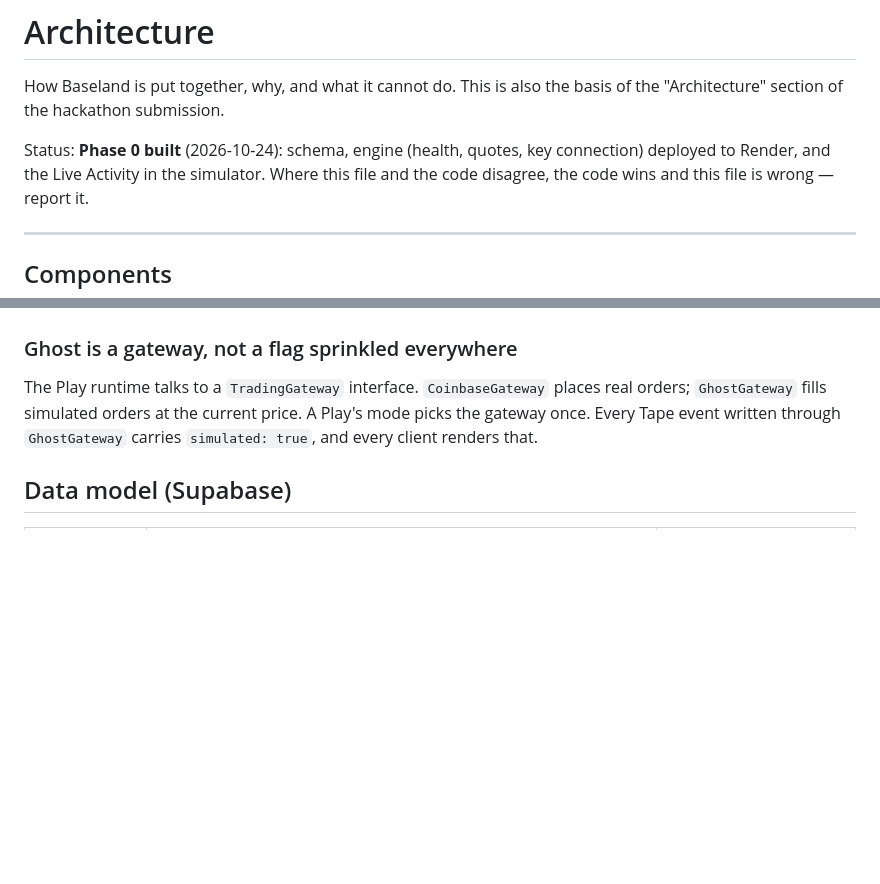
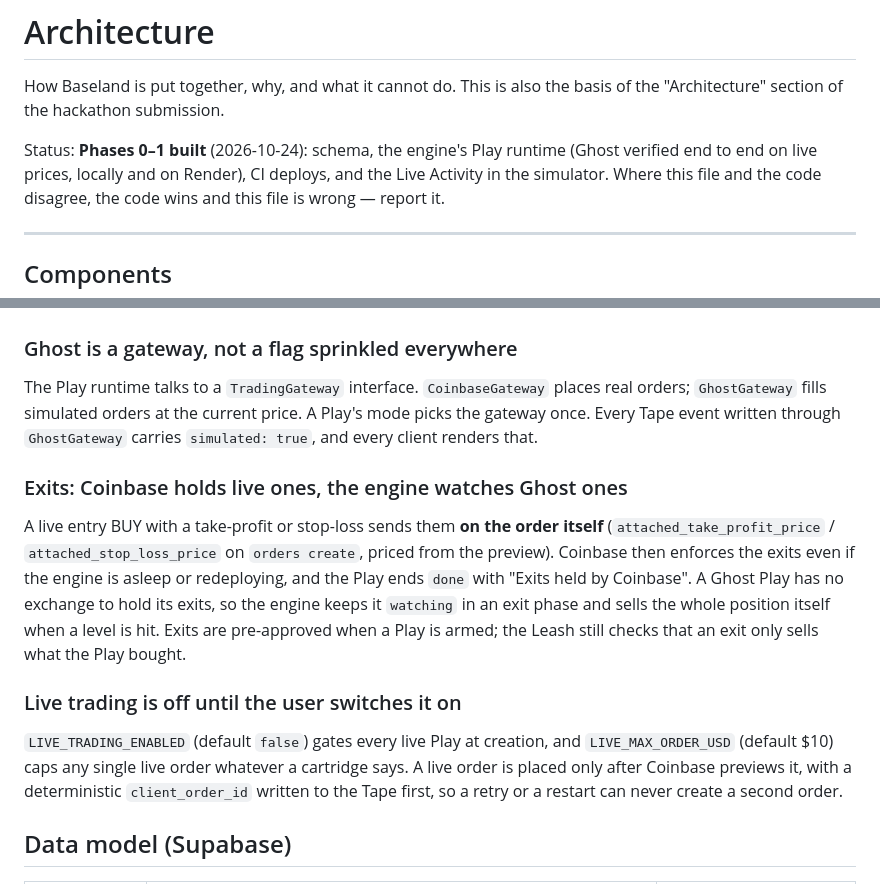
Before and after one commit to adylagad/baseland, a Markdown page: docs/ARCHITECTURE.md, 2 parts joined by grey strips. Rendered like a GitHub page; blank space fills up the shorter version.

Commit message:
Document how exits and the live-trading switch work
Live exits ride on the Coinbase order so the exchange enforces them; Ghost
exits are engine-watched. Live trading is gated by LIVE_TRADING_ENABLED and
capped by LIVE_MAX_ORDER_USD. Edited with the user's permission.

Co-Authored-By: Claude Opus 5.5 <noreply@anthropic.com>

```diff
--- a/docs/ARCHITECTURE.md
+++ b/docs/ARCHITECTURE.md
@@ -3,8 +3,9 @@
 How Baseland is put together, why, and what it cannot do. This is also the
 basis of the "Architecture" section of the hackathon submission.
 
-Status: **Phase 0 built** (2026-10-24): schema, engine (health, quotes, key
-connection) deployed to Render, and the Live Activity in the simulator. Where
+Status: **Phases 0–1 built** (2026-10-24): schema, the engine's Play runtime
+(Ghost verified end to end on live prices, locally and on Render), CI
+deploys, and the Live Activity in the simulator. Where
 this file and the code disagree, the code wins and this file is wrong —
 report it.
 
@@ -103,6 +104,23 @@ places real orders; `GhostGateway` fills simulated orders at the current
 price. A Play's mode picks the gateway once. Every Tape event written through
 `GhostGateway` carries `simulated: true`, and every client renders that.
 
+### Exits: Coinbase holds live ones, the engine watches Ghost ones
+A live entry BUY with a take-profit or stop-loss sends them **on the order
+itself** (`attached_take_profit_price` / `attached_stop_loss_price` on
+`orders create`, priced from the preview). Coinbase then enforces the exits
+even if the engine is asleep or redeploying, and the Play ends `done` with
+"Exits held by Coinbase". A Ghost Play has no exchange to hold its exits, so
+the engine keeps it `watching` in an exit phase and sells the whole position
+itself when a level is hit. Exits are pre-approved when a Play is armed; the
+Leash still checks that an exit only sells what the Play bought.
+
+### Live trading is off until the user switches it on
+`LIVE_TRADING_ENABLED` (default `false`) gates every live Play at creation,
+and `LIVE_MAX_ORDER_USD` (default $10) caps any single live order whatever a
+cartridge says. A live order is placed only after Coinbase previews it, with
+a deterministic `client_order_id` written to the Tape first, so a retry or a
+restart can never create a second order.
+
 ## Data model (Supabase)
 
 | Table | Holds | Client access |
```
